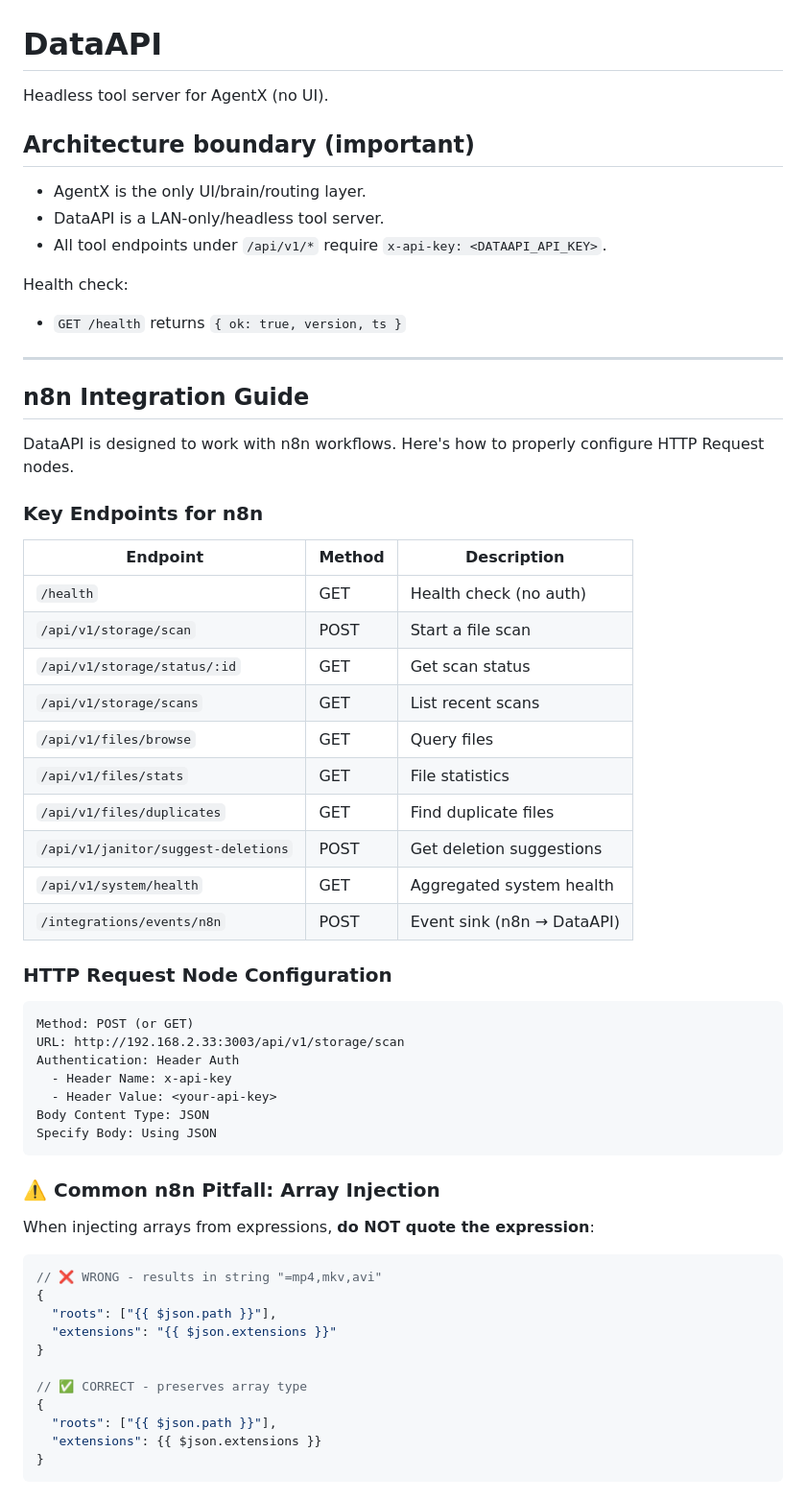
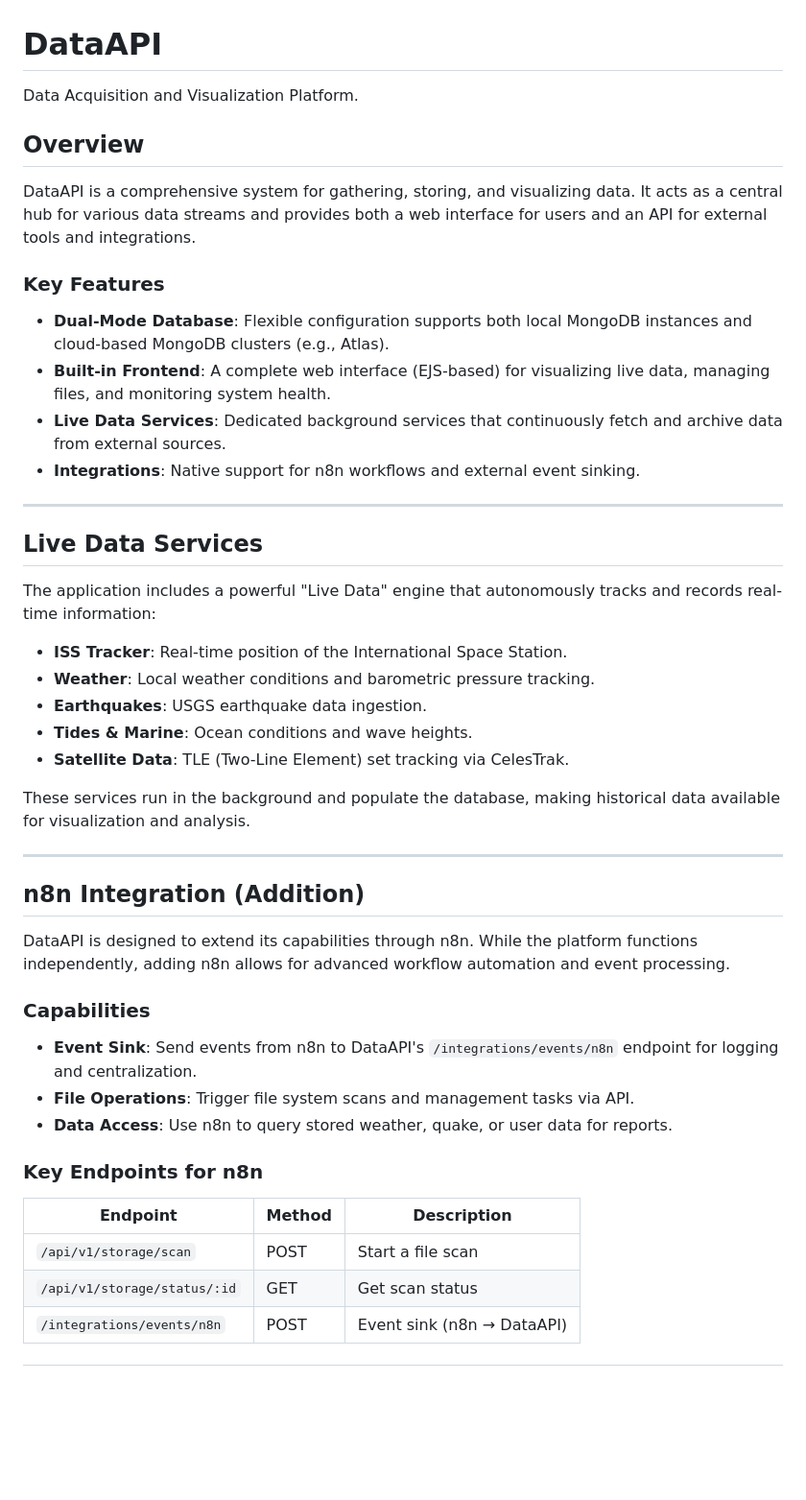
Before and after one commit to WindriderQc/DataAPI, a Markdown page: README.md, the part around one of its changes. Shown at 96% size. Drawn GitHub-style; blank space fills up the shorter version.

````diff
--- a/README.md
+++ b/README.md
@@ -1,65 +1,47 @@
 # DataAPI
 
-Headless tool server for AgentX (no UI).
+Data Acquisition and Visualization Platform.
 
-## Architecture boundary (important)
+## Overview
 
-- AgentX is the only UI/brain/routing layer.
-- DataAPI is a LAN-only/headless tool server.
-- All tool endpoints under `/api/v1/*` require `x-api-key: <DATAAPI_API_KEY>`.
+DataAPI is a comprehensive system for gathering, storing, and visualizing data. It acts as a central hub for various data streams and provides both a web interface for users and an API for external tools and integrations.
 
-Health check:
+### Key Features
 
-- `GET /health` returns `{ ok: true, version, ts }`
+*   **Dual-Mode Database**: Flexible configuration supports both local MongoDB instances and cloud-based MongoDB clusters (e.g., Atlas).
+*   **Built-in Frontend**: A complete web interface (EJS-based) for visualizing live data, managing files, and monitoring system health.
+*   **Live Data Services**: Dedicated background services that continuously fetch and archive data from external sources.
+*   **Integrations**: Native support for n8n workflows and external event sinking.
 
 ---
 
-## n8n Integration Guide
+## Live Data Services
 
-DataAPI is designed to work with n8n workflows. Here's how to properly configure HTTP Request nodes.
+The application includes a powerful "Live Data" engine that autonomously tracks and records real-time information:
+
+*   **ISS Tracker**: Real-time position of the International Space Station.
+*   **Weather**: Local weather conditions and barometric pressure tracking.
+*   **Earthquakes**: USGS earthquake data ingestion.
+*   **Tides & Marine**: Ocean conditions and wave heights.
+*   **Satellite Data**: TLE (Two-Line Element) set tracking via CelesTrak.
+
+These services run in the background and populate the database, making historical data available for visualization and analysis.
+
+---
+
+## n8n Integration (Addition)
+
+DataAPI is designed to extend its capabilities through n8n. While the platform functions independently, adding n8n allows for advanced workflow automation and event processing.
+
+### Capabilities
+*   **Event Sink**: Send events from n8n to DataAPI's `/integrations/events/n8n` endpoint for logging and centralization.
+*   **File Operations**: Trigger file system scans and management tasks via API.
+*   **Data Access**: Use n8n to query stored weather, quake, or user data for reports.
 
 ### Key Endpoints for n8n
 
 | Endpoint | Method | Description |
 |----------|--------|-------------|
-| `/health` | GET | Health check (no auth) |
 | `/api/v1/storage/scan` | POST | Start a file scan |
 | `/api/v1/storage/status/:id` | GET | Get scan status |
-| `/api/v1/storage/scans` | GET | List recent scans |
-| `/api/v1/files/browse` | GET | Query files |
-| `/api/v1/files/stats` | GET | File statistics |
-| `/api/v1/files/duplicates` | GET | Find duplicate files |
-| `/api/v1/janitor/suggest-deletions` | POST | Get deletion suggestions |
-| `/api/v1/system/health` | GET | Aggregated system health |
 | `/integrations/events/n8n` | POST | Event sink (n8n → DataAPI) |
-
-### HTTP Request Node Configuration
-
-```
-Method: POST (or GET)
-URL: http://192.168.2.33:3003/api/v1/storage/scan
-Authentication: Header Auth
-  - Header Name: x-api-key
-  - Header Value: <your-api-key>
-Body Content Type: JSON
-Specify Body: Using JSON
-```
-
-### ⚠️ Common n8n Pitfall: Array Injection
-
-When injecting arrays from expressions, **do NOT quote the expression**:
-
-```json
-// ❌ WRONG - results in string "=mp4,mkv,avi"
-{
-  "roots": ["{{ $json.path }}"],
-  "extensions": "{{ $json.extensions }}"
-}
-
-// ✅ CORRECT - preserves array type
-{
-  "roots": ["{{ $json.path }}"],
-  "extensions": {{ $json.extensions }}
-}
-```
-
````
Also changed, not shown: other parts of README.md (+29 -231 lines).
